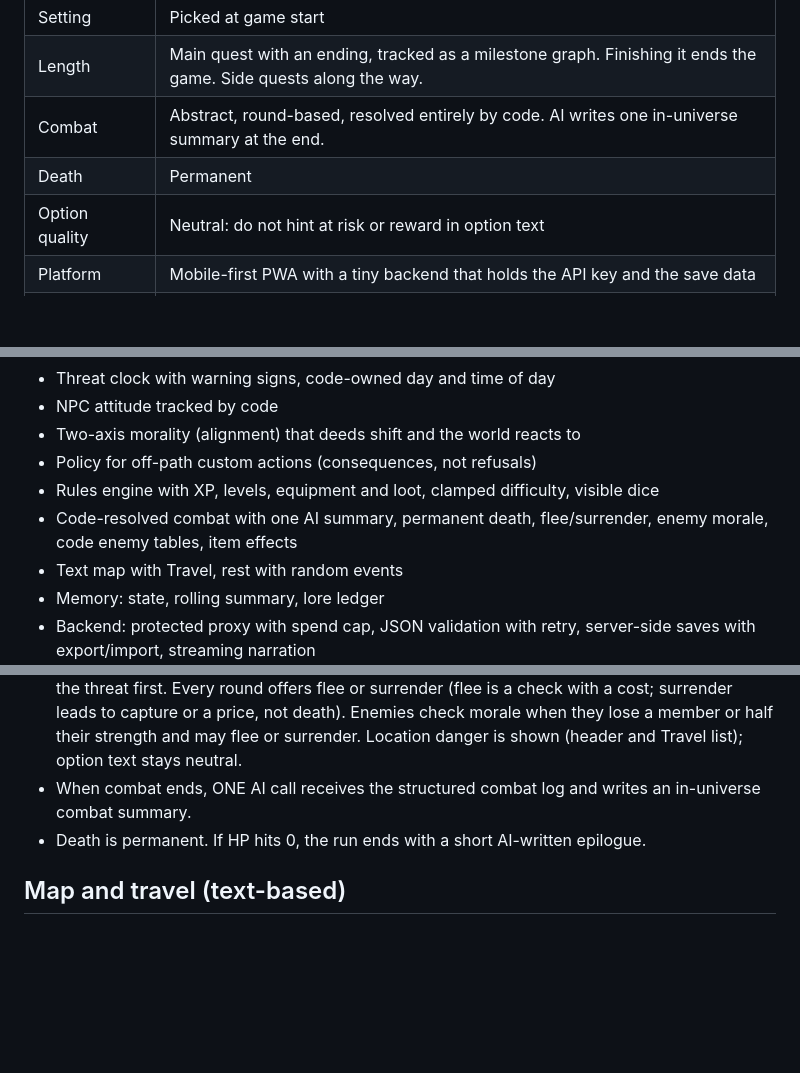
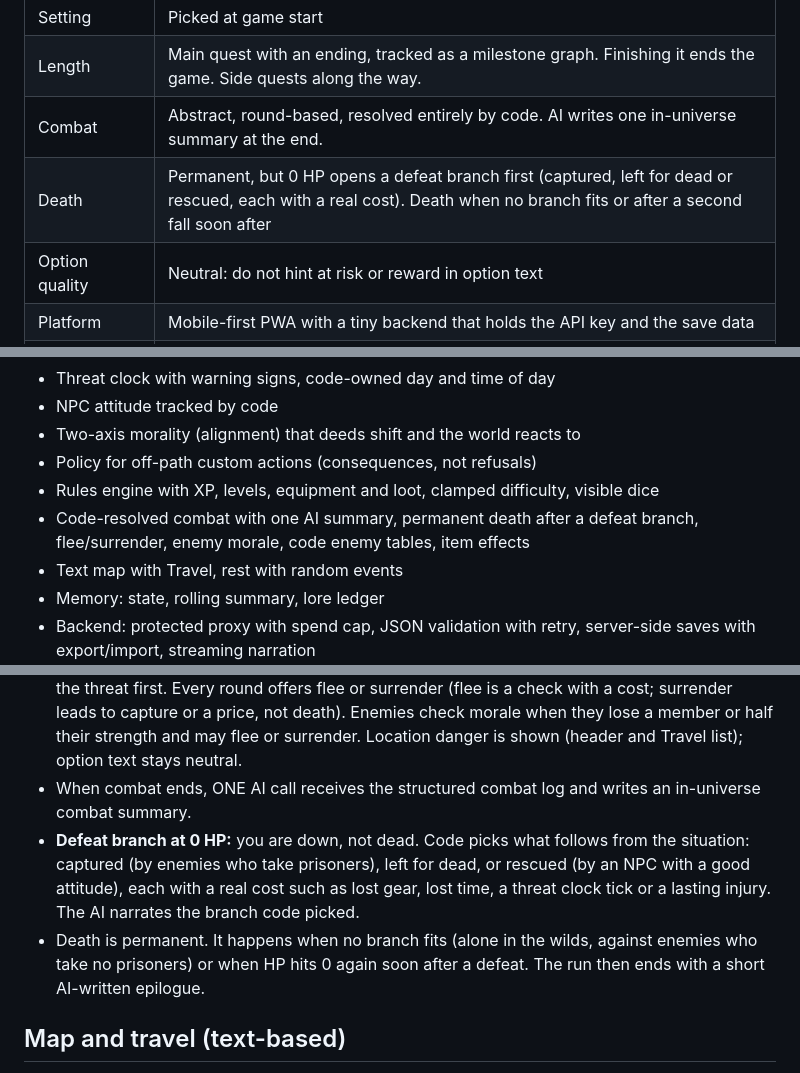
Before and after one commit to Tomethyy/AI-RPG, a Markdown page: PLAN.md, 3 parts joined by grey strips. GitHub-like rendering; blank space fills up the shorter version.

```diff
--- a/PLAN.md
+++ b/PLAN.md
@@ -30,7 +30,7 @@ Background research on existing products and the evidence behind these decisions
 | Setting | Picked at game start |
 | Length | Main quest with an ending, tracked as a milestone graph. Finishing it ends the game. Side quests along the way. |
 | Combat | Abstract, round-based, resolved entirely by code. AI writes one in-universe summary at the end. |
-| Death | Permanent |
+| Death | Permanent, but 0 HP opens a defeat branch first (captured, left for dead or rescued, each with a real cost). Death when no branch fits or after a second fall soon after |
 | Option quality | Neutral: do not hint at risk or reward in option text |
 | Platform | Mobile-first PWA with a tiny backend that holds the API key and the save data |
 | Items | Text only, no pictures |
@@ -56,7 +56,7 @@ Background research on existing products and the evidence behind these decisions
 - Two-axis morality (alignment) that deeds shift and the world reacts to
 - Policy for off-path custom actions (consequences, not refusals)
 - Rules engine with XP, levels, equipment and loot, clamped difficulty, visible dice
-- Code-resolved combat with one AI summary, permanent death, flee/surrender, enemy morale, code enemy tables, item effects
+- Code-resolved combat with one AI summary, permanent death after a defeat branch, flee/surrender, enemy morale, code enemy tables, item effects
 - Text map with Travel, rest with random events
 - Memory: state, rolling summary, lore ledger
 - Backend: protected proxy with spend cap, JSON validation with retry, server-side saves with export/import, streaming narration
@@ -136,7 +136,8 @@ The Custom action button invites the AI to say yes to everything. Handle it expl
 - **Items do something:** a code table of consumable effects (heal, bonus, escape) for "use an item" in combat and outside it.
 - **Fair death:** a fight never starts without warning unless the player attacked; the scene shows the threat first. Every round offers flee or surrender (flee is a check with a cost; surrender leads to capture or a price, not death). Enemies check morale when they lose a member or half their strength and may flee or surrender. Location danger is shown (header and Travel list); option text stays neutral.
 - When combat ends, ONE AI call receives the structured combat log and writes an in-universe combat summary.
-- Death is permanent. If HP hits 0, the run ends with a short AI-written epilogue.
+- **Defeat branch at 0 HP:** you are down, not dead. Code picks what follows from the situation: captured (by enemies who take prisoners), left for dead, or rescued (by an NPC with a good attitude), each with a real cost such as lost gear, lost time, a threat clock tick or a lasting injury. The AI narrates the branch code picked.
+- Death is permanent. It happens when no branch fits (alone in the wilds, against enemies who take no prisoners) or when HP hits 0 again soon after a defeat. The run then ends with a short AI-written epilogue.
 
 ## Map and travel (text-based)
 
```
Also changed, not shown: other parts of PLAN.md (+3 -1 lines), RESEARCH.md (+4 -2 lines).
